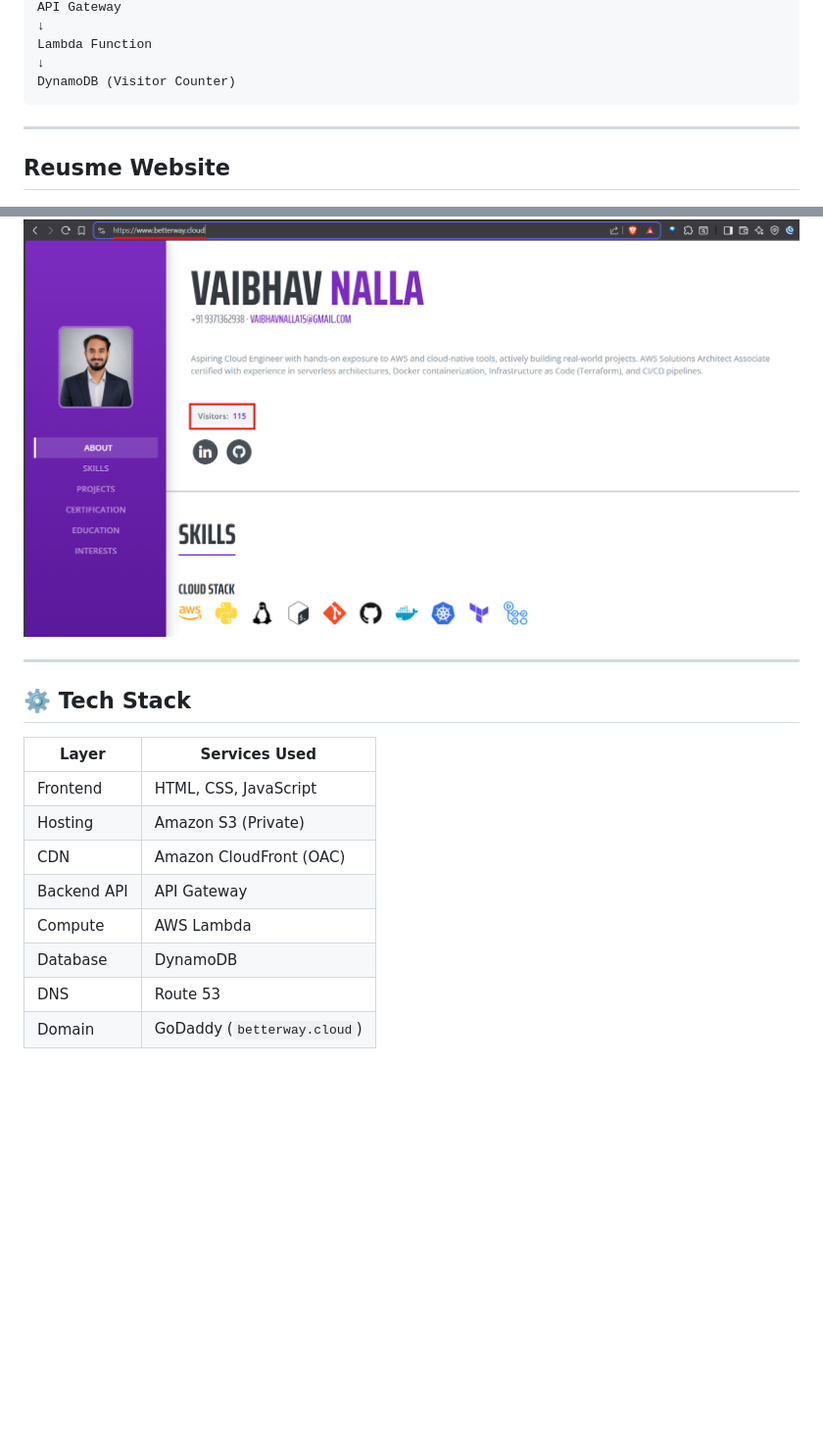
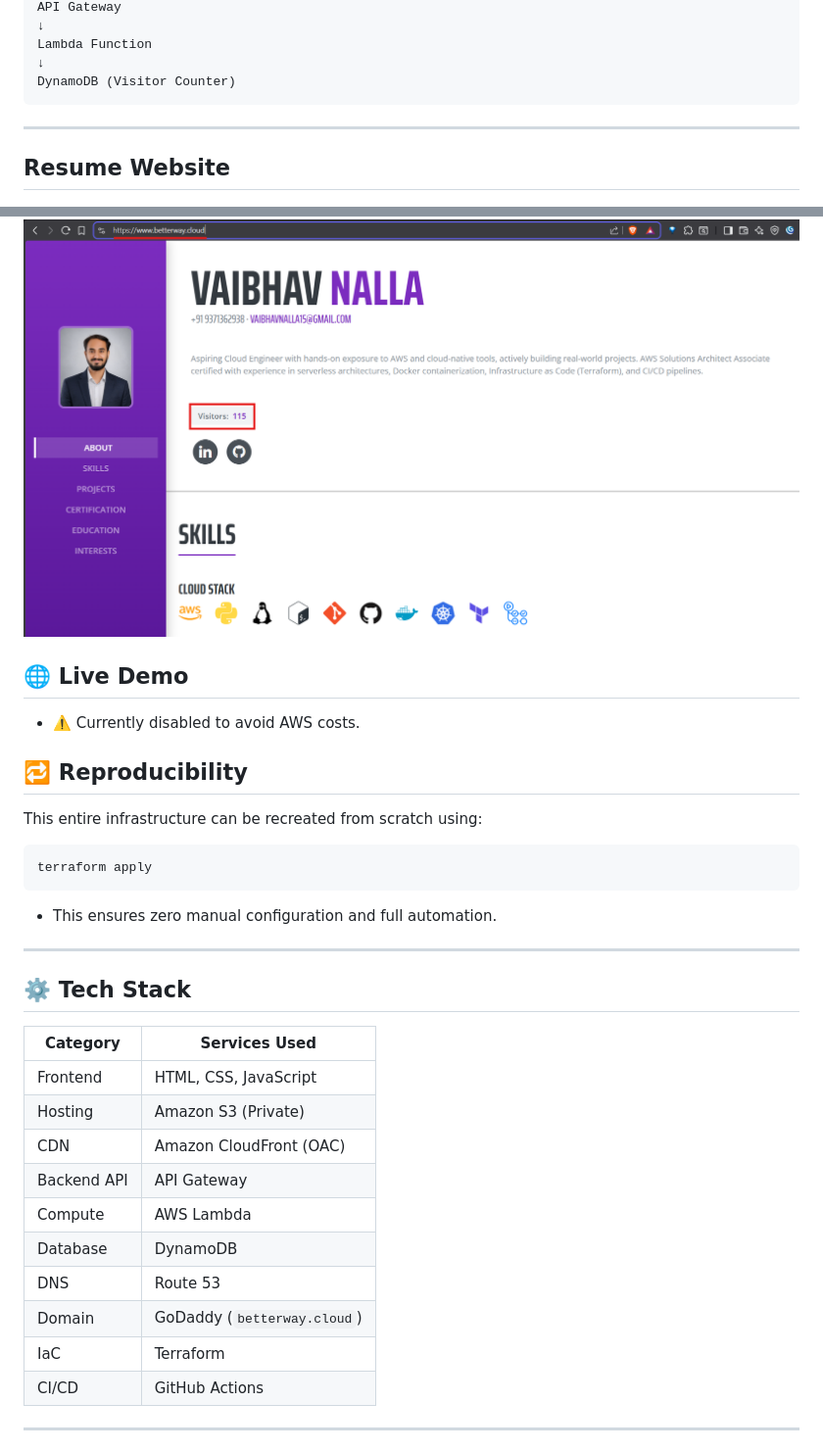
Before and after one commit to vaibhavnalla15/cloud-resume-challenge, a Markdown page: README.md, 2 parts joined by grey strips. Shown: that part at 98% size. Drawn GitHub-style; blank space fills up the shorter version.

````diff
--- a/README.md
+++ b/README.md
@@ -32,22 +33,43 @@ Lambda Function
 ↓
 DynamoDB (Visitor Counter)
 ```
+
 ---
 
-## Reusme Website
+## Resume Website
+
 ![Resume](./assets/Resume.png)
+
+## 🌐 Live Demo
+
+- ⚠️ Currently disabled to avoid AWS costs.
+
+## 🔁 Reproducibility
+
+This entire infrastructure can be recreated from scratch using:
+
+```bash
+terraform apply
+```
+
+- This ensures zero manual configuration and full automation.
 
 ---
 
 ## ⚙️ Tech Stack
 
-| Layer        | Services Used |
-|-------------|--------------|
-| Frontend     | HTML, CSS, JavaScript |
-| Hosting      | Amazon S3 (Private) |
-| CDN          | Amazon CloudFront (OAC) |
-| Backend API  | API Gateway |
-| Compute      | AWS Lambda |
-| Database     | DynamoDB |
-| DNS          | Route 53 |
-| Domain       | GoDaddy (`betterway.cloud`) |
+| Category    | Services Used               |
+| ----------- | --------------------------- |
+| Frontend    | HTML, CSS, JavaScript       |
+| Hosting     | Amazon S3 (Private)         |
+| CDN         | Amazon CloudFront (OAC)     |
+| Backend API | API Gateway                 |
+| Compute     | AWS Lambda                  |
+| Database    | DynamoDB                    |
+| DNS         | Route 53                    |
+| Domain      | GoDaddy (`betterway.cloud`) |
+| IaC         | Terraform                   |
+| CI/CD       | GitHub Actions              |
+
+---
+
````
Also changed, not shown: other parts of README.md (+99 -184 lines), cicd/README.md (added, +135 -0 lines), terraform/README.md (added, +159 -0 lines), assets/AWS-Cloud-Resume-Challenge.png (added).
